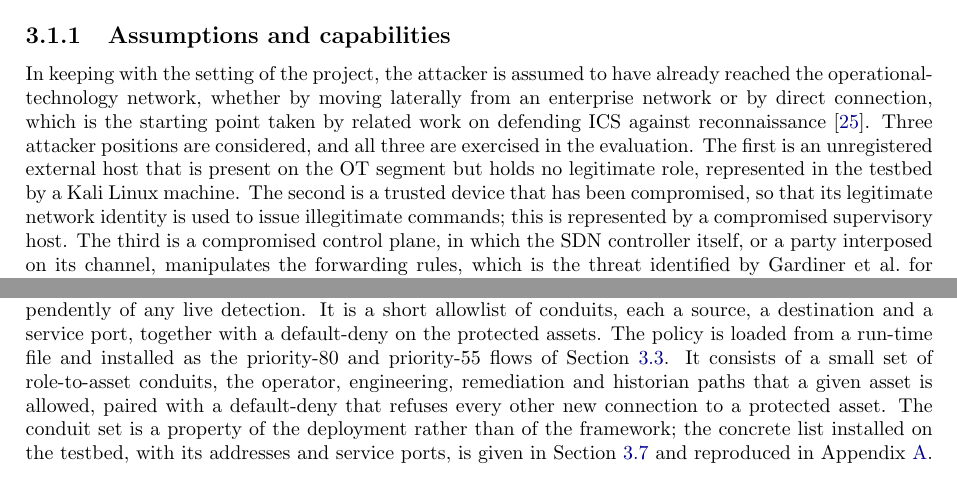
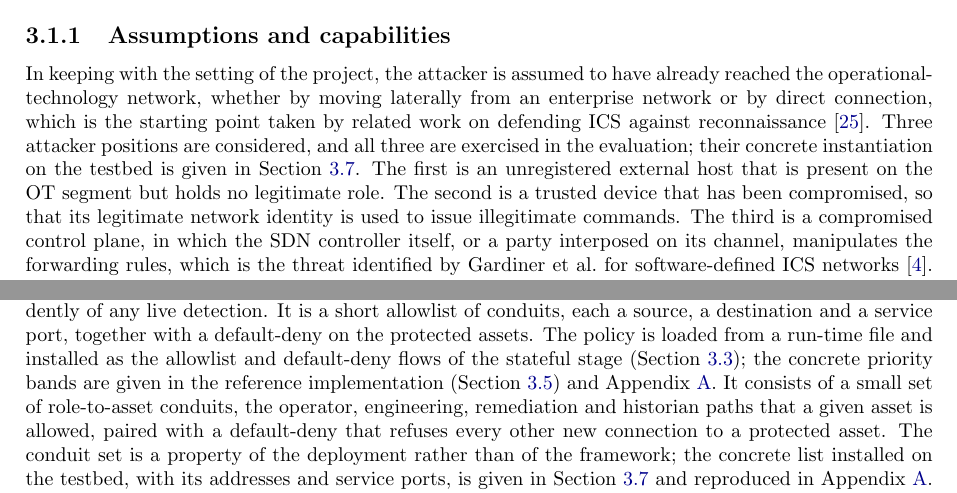
Before and after one commit to Amitdeb00731/A-Criticality--and-Operation-Aware-Response-Framework-CARS, a LaTeX thesis (report/main.tex, which reads report/03_execution.tex): two parts of pages 20 and 27 of 96, joined at a grey line, cut so that both start at the same text. Compiled offline with pdfLaTeX.

Commit message:
Ch3 design/impl separation (agent-audit Tier 1 + item 4)
Close the remaining leaks the four-agent audit found in the DESIGN sections:
- 3.1 threat model: drop the testbed instantiations ('a Kali Linux machine',
  'a compromised supervisory host') from the abstract attacker positions; add a
  signpost to Section 3.7 for their concrete instantiation (stated 25x in Ch4).
- 3.4.4 proactive policy: remove leaked 'priority-80 and priority-55'; describe
  as allowlist/default-deny flows and signpost the concrete bands to 3.5 + appendix
  (restores symmetry with the already-scrubbed 3.3).
- 3.3 pipeline: fix the conduit-list signpost to also point to Appendix A (the
  nine-conduit allowlist is enumerated there, lst:a2, not in 3.7).
- 3.3 fig:flow caption: 'reaches PLC1 and drives the tank to overflow' ->
  'reaches the critical PLC and drives the process to an unsafe state'.
Meaning preserved; 3.2/3.5/3.6/3.7/3.8 left unchanged (audit: already clean).

```diff
--- a/report/03_execution.tex
+++ b/report/03_execution.tex
@@ -9,7 +9,7 @@ This chapter presents CARS as a design and then its realisation, arranged from t
 
 \subsection{Assumptions and capabilities}
 
-In keeping with the setting of the project, the attacker is assumed to have already reached the operational-technology network, whether by moving laterally from an enterprise network or by direct connection, which is the starting point taken by related work on defending ICS against reconnaissance \cite{samanis2025phd}. Three attacker positions are considered, and all three are exercised in the evaluation. The first is an unregistered external host that is present on the OT segment but holds no legitimate role, represented in the testbed by a Kali Linux machine. The second is a trusted device that has been compromised, so that its legitimate network identity is used to issue illegitimate commands; this is represented by a compromised supervisory host. The third is a compromised control plane, in which the SDN controller itself, or a party interposed on its channel, manipulates the forwarding rules, which is the threat identified by Gardiner et al.\ for software-defined ICS networks \cite{gardiner2021controller}. CARS answers this third position only in part, and the boundary is drawn deliberately. Its self-checking layer detects tampering with the forwarding state against a trusted baseline, and its authenticated control interface refuses a silent disarm (Section~\ref{sec:implementation}); but a controller that is fully subverted, in command of its own decision logic and aware of the defence's own internal markings, is beyond what a self-checking control plane can catch. That case is therefore out of scope as something CARS solves: CARS detects and resists control-plane tampering, it does not defend against a controller that has been turned entirely. From its position the attacker can send arbitrary traffic, including forged and out-of-state packets, and can spoof the network-layer and link-layer identity of other hosts.
+In keeping with the setting of the project, the attacker is assumed to have already reached the operational-technology network, whether by moving laterally from an enterprise network or by direct connection, which is the starting point taken by related work on defending ICS against reconnaissance \cite{samanis2025phd}. Three attacker positions are considered, and all three are exercised in the evaluation; their concrete instantiation on the testbed is given in Section~\ref{sec:testbed}. The first is an unregistered external host that is present on the OT segment but holds no legitimate role. The second is a trusted device that has been compromised, so that its legitimate network identity is used to issue illegitimate commands. The third is a compromised control plane, in which the SDN controller itself, or a party interposed on its channel, manipulates the forwarding rules, which is the threat identified by Gardiner et al.\ for software-defined ICS networks \cite{gardiner2021controller}. CARS answers this third position only in part, and the boundary is drawn deliberately. Its self-checking layer detects tampering with the forwarding state against a trusted baseline, and its authenticated control interface refuses a silent disarm (Section~\ref{sec:implementation}); but a controller that is fully subverted, in command of its own decision logic and aware of the defence's own internal markings, is beyond what a self-checking control plane can catch. That case is therefore out of scope as something CARS solves: CARS detects and resists control-plane tampering, it does not defend against a controller that has been turned entirely. From its position the attacker can send arbitrary traffic, including forged and out-of-state packets, and can spoof the network-layer and link-layer identity of other hosts.
 
 \subsection{Attacker goals}
 
@@ -185,7 +185,7 @@ function SELECT_RESPONSE(tier, weight, flood, count):
 
 \subsection{Proactive policy}
 
-Alongside the per-operation decision, a proactive policy fixes which connections may exist at all, independently of any live detection. It is a short allowlist of conduits, each a source, a destination and a service port, together with a default-deny on the protected assets. The policy is loaded from a run-time file and installed as the priority-80 and priority-55 flows of Section~\ref{sec:pipeline}. It consists of a small set of role-to-asset conduits, the operator, engineering, remediation and historian paths that a given asset is allowed, paired with a default-deny that refuses every other new connection to a protected asset. The conduit set is a property of the deployment rather than of the framework; the concrete list installed on the testbed, with its addresses and service ports, is given in Section~\ref{sec:testbed} and reproduced in Appendix~\ref{appx:material}. An unregistered host is therefore refused at the connection level before any operation is considered, while the rulebook governs what the permitted parties may then do. This allowlist-with-default-deny realises a software-defined firewall on the industrial fabric, the approach also taken for Industry~4.0 manufacturing networks \cite{tsuchiya2018firewall}, here narrowed to named conduits and paired with the stateful and operation-aware stages that the rest of this chapter describes.
+Alongside the per-operation decision, a proactive policy fixes which connections may exist at all, independently of any live detection. It is a short allowlist of conduits, each a source, a destination and a service port, together with a default-deny on the protected assets. The policy is loaded from a run-time file and installed as the allowlist and default-deny flows of the stateful stage (Section~\ref{sec:pipeline}); the concrete priority bands are given in the reference implementation (Section~\ref{sec:implementation}) and Appendix~\ref{appx:material}. It consists of a small set of role-to-asset conduits, the operator, engineering, remediation and historian paths that a given asset is allowed, paired with a default-deny that refuses every other new connection to a protected asset. The conduit set is a property of the deployment rather than of the framework; the concrete list installed on the testbed, with its addresses and service ports, is given in Section~\ref{sec:testbed} and reproduced in Appendix~\ref{appx:material}. An unregistered host is therefore refused at the connection level before any operation is considered, while the rulebook governs what the permitted parties may then do. This allowlist-with-default-deny realises a software-defined firewall on the industrial fabric, the approach also taken for Industry~4.0 manufacturing networks \cite{tsuchiya2018firewall}, here narrowed to named conduits and paired with the stateful and operation-aware stages that the rest of this chapter describes.
 
 \section{Reference implementation}
 \label{sec:implementation}
```
Also changed, not shown: report/03_execution.tex (4 more changed lines).
